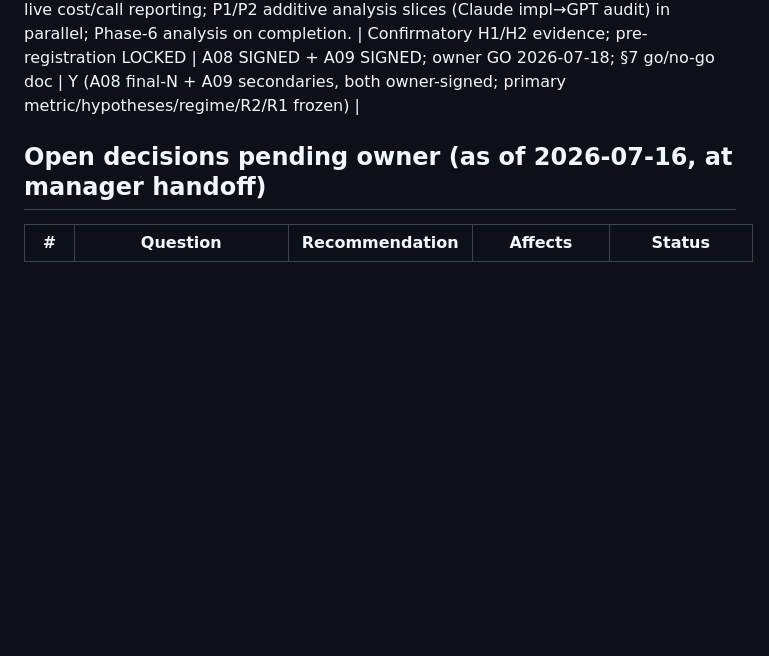
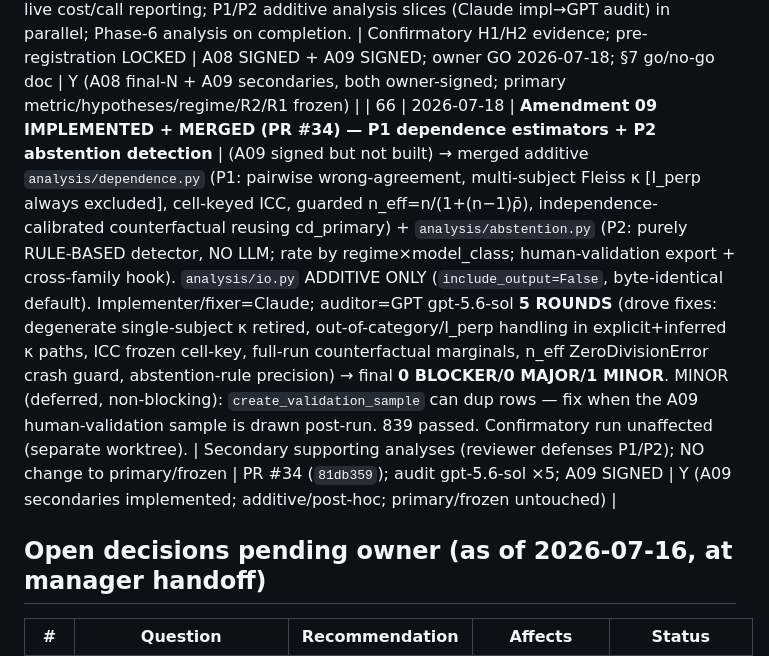
Before and after one commit to EloiseJulia/When-Consensus-Lies, a Markdown page: paper/decisions/DECISION-LOG.md, the part around the change. Rendered like a GitHub page; blank space fills up the shorter version.

Commit message:
log row 66: Amendment 09 implemented + merged (PR #34, P1+P2 secondaries)
Co-authored-by: copilot <copilot@users.noreply.github.com>

```diff
--- a/paper/decisions/DECISION-LOG.md
+++ b/paper/decisions/DECISION-LOG.md
@@ -84,6 +84,7 @@
 | 63 | 2026-07-18 | **⭐⭐ Owner PERSONALLY RATIFIES Amendment 07 (provenance correction) — frozen co-primary R1 null** | (A07 was recorded "SIGNED (owner, 2026-07-17)" but the checkboxes were AI-entered by the prior manager, commit `558d129`; NO record of the owner's personal sign-off on a FROZEN co-primary change) → owner @EloiseJulia reviewed and **personally ratified A07 as-is** on 2026-07-18: R1 = R1a (k0-control) + R1b (uniform-null); label-shuffle demoted to reported shared-prior diagnostic (kept for MAD/debate). This SUPERSEDES the AI-entered 2026-07-17 record; no AI-self-signed frozen-contract approval stands. Confirmatory R1 co-primary may build on A07. Metric/hypotheses/regime/R2/decision-rules remain frozen. (Owner governance rule reaffirmed: frozen contracts require the owner's PERSONAL ratification; the AI Manager must never self-sign "owner".) | R1 co-primary robustness null (governance/integrity); unblocks confirmatory R1 | A07 §7 (personal ratification); owner input 2026-07-18 | Y (amendment — A07, now owner-personally-ratified; more stringent than the frozen null it replaces) |
 | 64 | 2026-07-18 | **Amendment 09 DRAFT — P1 dependence estimators + P2 abstention detection as pre-registered SECONDARIES** | (R5 novelty audit flagged risk #3 "cd_primary≠measured ρ" + risk #2 "H1_external=manufactured wrongness") → owner approved adding TWO additive, post-hoc SECONDARY analyses (built on persisted AgentRun.output/labels; no frozen-file/schema/harness/launch impact): **P1** = pairwise wrong-agreement + chance-corrected κ + ICC + effective-ensemble-size + independence-calibrated counterfactual (deterministic; operationalizes report §2.4 ρ→1⇒n_eff→1); **P2** = abstention/clarification detection, with an INVIOLABLE guardrail — classifier MUST be rule-based and/or CROSS-FAMILY + human-validated, NEVER a same-family LLM-judge (Law 6/7). Discipline: secondary set = EXACTLY {P1,P2} (no forking-path proliferation). Nothing frozen changes; not new primary endpoints. Owner signs A09 at launch (with A08). | Secondary supporting analyses (reviewer defenses); NO change to primary/frozen | A09 DRAFT (`2026-07-18-amendment-09-...`); owner input 2026-07-18; R5 research | Y (amendment — additive secondary analyses only; primary/frozen untouched) |
 | 65 | 2026-07-18 | **⭐⭐⭐ Amendments 08 + 09 SIGNED by owner @EloiseJulia — PRE-REGISTRATION LOCKED — CONFIRMATORY RUN LAUNCHED** | (all pre-launch gates green: checklist #1 default-check PASS [row 62]; A07 personally ratified [row 63]; §7 design D1-D5 approved; P1/P2 approved [row 64]) → owner gave explicit GO and **personally signed A08** (final N: H1=40 / H2=14 / 54; grid single+SC-k5+homMAD-N5+hetMAD; 3 seeds [0,1000,2000]; SC-k10+verifier SCHEDULED as secondary sensitivity) **and A09** (P1 dependence estimators + P2 abstention detection as secondaries; P2 classifier rule-based/cross-family + human-validated, never same-family LLM-judge). DRAFT→SIGNED renamed. **This LOCKS the pre-registration: NO design changes after launch; results reported honestly whatever they are.** Manager LAUNCHED the confirmatory registered run: `RUNNER_LIVE=1 registered_run.py --provider copilot_proxy --seeds 0 1000 2000` — grid 5,832 jobs, $0 on the proxy, resumable/day-spanning, endpoint-namespaced checkpoint `registered_run_checkpoint.jsonl`. CONFIRMATORY — results count toward H1/H2. NEXT: live cost/call reporting; P1/P2 additive analysis slices (Claude impl→GPT audit) in parallel; Phase-6 analysis on completion. | Confirmatory H1/H2 evidence; pre-registration LOCKED | A08 SIGNED + A09 SIGNED; owner GO 2026-07-18; §7 go/no-go doc | Y (A08 final-N + A09 secondaries, both owner-signed; primary metric/hypotheses/regime/R2/R1 frozen) |
+| 66 | 2026-07-18 | **Amendment 09 IMPLEMENTED + MERGED (PR #34) — P1 dependence estimators + P2 abstention detection** | (A09 signed but not built) → merged additive `analysis/dependence.py` (P1: pairwise wrong-agreement, multi-subject Fleiss κ [I_perp always excluded], cell-keyed ICC, guarded n_eff=n/(1+(n−1)ρ̄), independence-calibrated counterfactual reusing cd_primary) + `analysis/abstention.py` (P2: purely RULE-BASED detector, NO LLM; rate by regime×model_class; human-validation export + cross-family hook). `analysis/io.py` ADDITIVE ONLY (`include_output=False`, byte-identical default). Implementer/fixer=Claude; auditor=GPT gpt-5.6-sol **5 ROUNDS** (drove fixes: degenerate single-subject κ retired, out-of-category/I_perp handling in explicit+inferred κ paths, ICC frozen cell-key, full-run counterfactual marginals, n_eff ZeroDivisionError crash guard, abstention-rule precision) → final **0 BLOCKER/0 MAJOR/1 MINOR**. MINOR (deferred, non-blocking): `create_validation_sample` can dup rows — fix when the A09 human-validation sample is drawn post-run. 839 passed. Confirmatory run unaffected (separate worktree). | Secondary supporting analyses (reviewer defenses P1/P2); NO change to primary/frozen | PR #34 (`81db359`); audit gpt-5.6-sol ×5; A09 SIGNED | Y (A09 secondaries implemented; additive/post-hoc; primary/frozen untouched) |
 
 ## Open decisions pending owner (as of 2026-07-16, at manager handoff)
 | # | Question | Recommendation | Affects | Status |
```
